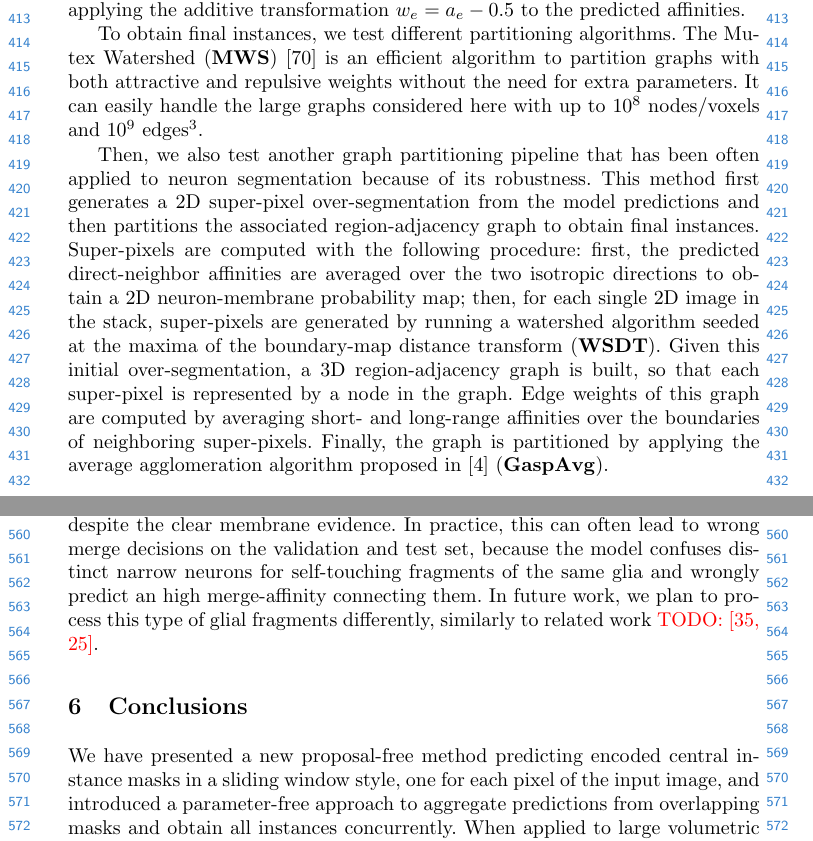
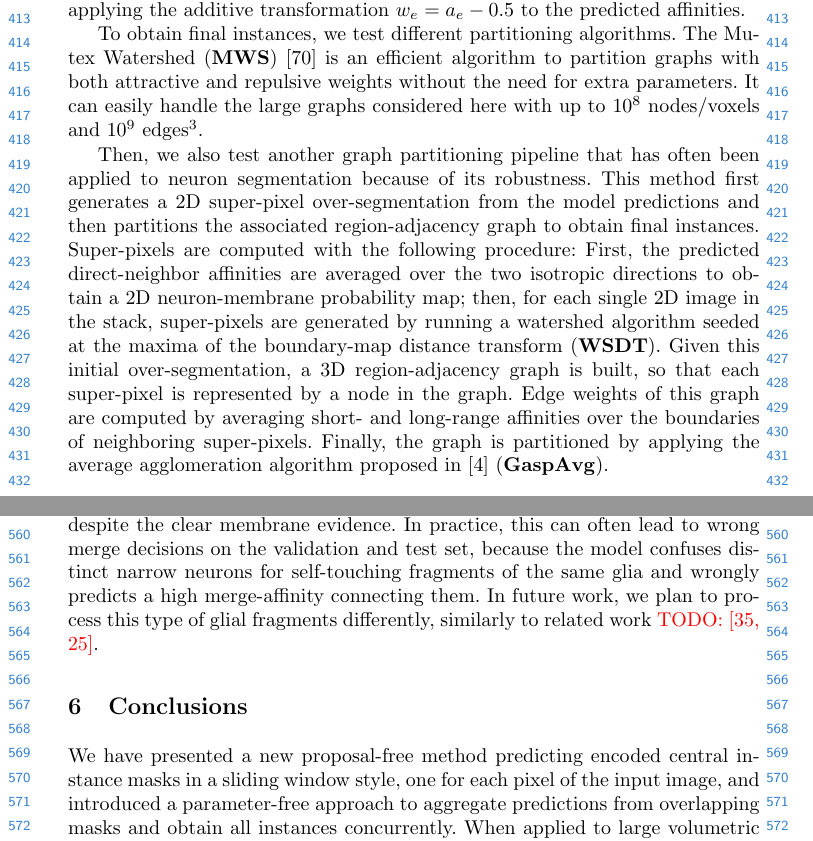
Before and after one commit to abailoni/latentInstanceMasks, a LaTeX paper (patchEmbeddings_review.tex, which reads chapters/experiments.tex): two parts of pages 10 and 13 of 20, joined at a grey line, cut so that both start at the same text. Compiled offline with pdfLaTeX.

Commit message:
Update on Overleaf.

```diff
--- a/chapters/experiments.tex
+++ b/chapters/experiments.tex
@@ -44,7 +44,7 @@ To obtain final instances, we test different partitioning algorithms.
  % that have been already applied to neuron segmentation.
 The Mutex Watershed (\textbf{MWS}) \cite{wolf2018mutex} is an efficient algorithm to partition graphs with both attractive and repulsive weights without the need for extra parameters. It can easily handle the large graphs considered here with up to $10^8$ nodes/voxels and $10^9$ edges\footnote{Among all edges given by the chosen neighborhood structure, we add only 10\% of the long-range ones, since the Mutex Watershed was shown to perform optimally in this setup \cite{bailoni2019generalized,wolf2018mutex}.}.
 
-Then, we also test another graph partitioning pipeline that has been often applied to neuron segmentation because of its robustness. This method first generates a 2D super-pixel over-segmentation from the model predictions and then partitions the associated region-adjacency graph to obtain final instances. Super-pixels are computed with the following procedure: first, the predicted direct-neighbor affinities are averaged over the two isotropic directions to obtain a 2D neuron-membrane probability map; then, for each single 2D image in the stack, super-pixels are generated by running a watershed algorithm seeded at the maxima of the boundary-map distance transform (\textbf{WSDT}). Given this initial over-segmentation, a 3D region-adjacency graph is built, so that each super-pixel is represented by a node in the graph. Edge weights of this graph are computed by averaging short- and long-range affinities over the boundaries of neighboring super-pixels.
+Then, we also test another graph partitioning pipeline that has often been applied to neuron segmentation because of its robustness. This method first generates a 2D super-pixel over-segmentation from the model predictions and then partitions the associated region-adjacency graph to obtain final instances. Super-pixels are computed with the following procedure: First, the predicted direct-neighbor affinities are averaged over the two isotropic directions to obtain a 2D neuron-membrane probability map; then, for each single 2D image in the stack, super-pixels are generated by running a watershed algorithm seeded at the maxima of the boundary-map distance transform (\textbf{WSDT}). Given this initial over-segmentation, a 3D region-adjacency graph is built, so that each super-pixel is represented by a node in the graph. Edge weights of this graph are computed by averaging short- and long-range affinities over the boundaries of neighboring super-pixels.
 Finally, the graph is partitioned by applying the average agglomeration algorithm proposed in \cite{bailoni2019generalized} (\textbf{GaspAvg}).
 
 % GaspAverage is more robust to noise as compared to Mutex Watershed \cite{bailoni2019generalized}, but it is considerably more computationally expensive on large graphs like the ones considered here (up to $10^8$ nodes/voxels and $10^9$ edges). Thus, in our comparison on the validation set, we also...
@@ -258,7 +258,7 @@ Locally, at these self-touching points, glial thin fragments look like distinct
 When this happens during training, the model is initially confused and then usually tries to ``memorize'' these self-touching examples by predicting high affinity values despite the clear membrane evidence.
 % When these self-touching examples happen on the training set, despite the clear neuron membrane evidence, the model is trained to predict the same
 % Every time there is a glia fragment in the training dataset presents two narrow processes that are self-touching, the model is trained to predict one single label for them, even though these processes locally appear like two distinct neurons with clear membrane evidence separating them.
-In practice, this can often lead to wrong merge decisions on the validation and test set, because the model confuses distinct narrow neurons for self-touching fragments of the same glia and wrongly predict an high merge-affinity connecting them.
+In practice, this can often lead to wrong merge decisions on the validation and test set, because the model confuses distinct narrow neurons for self-touching fragments of the same glia and wrongly predicts a high merge-affinity connecting them.
 In future work, we plan to process this type of glial fragments differently, similarly to related work \TODO{\cite{lee2019learning,januszewski2018high}}.
 
  % The embedding net is confused by complex glial self-contacts in the training set (AC3). Top: the embedding net “memorizes” the self-touching glia in the training set (orange object, last column) by assigning uniform embeddings across the self-contacts (yellow arrowheads, second column), eﬀectively erasing boundaries in the nearest neighbor metric graph (third column). Bottom: the embedding net makes a mistake on a similar-looking location in the training set where the contacts are between two distinct glia this time (yellow arrowheads, last column). As can be seen here, glia with complex morphology (putative astrocytes) make numerous self-contacts that are not properly separated by background voxels in the ground truth annotation. This becomes a significant source of noise during training, systematically compromising the embedding net’s performance around glia, even in the training set. For metric graph (third column), we show min(a x , a y ) where a x /a y are x/y nearest neighbor metric-derived aﬃnities. To visualize embeddings, we used PCA to project the 24-dimensional embedding space onto the three dimensional RGB color space.
```
